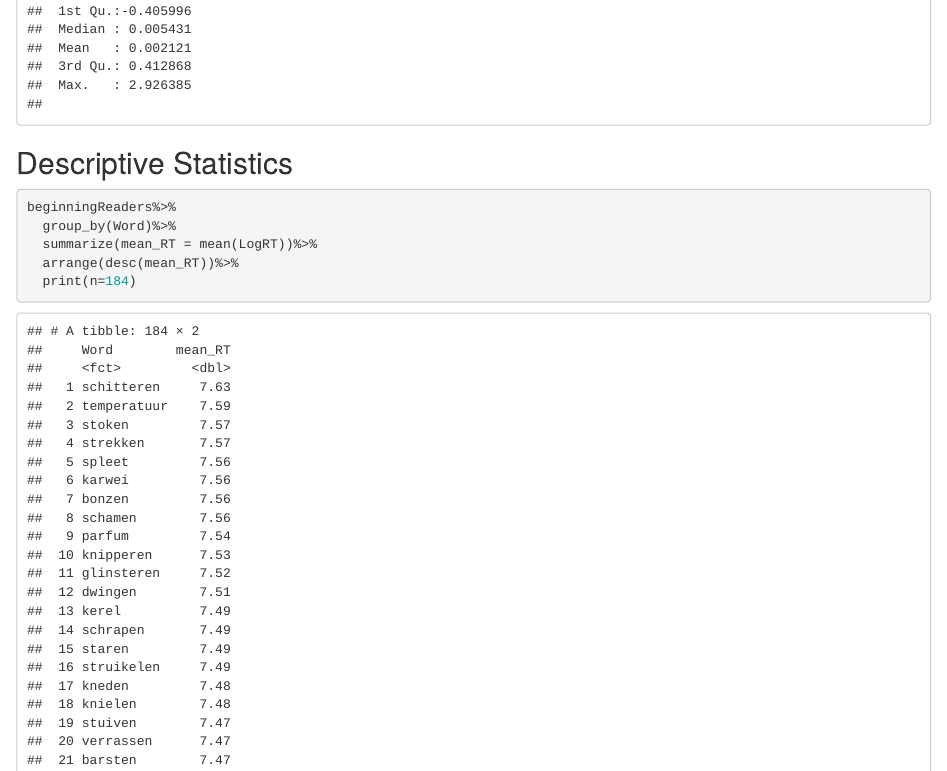
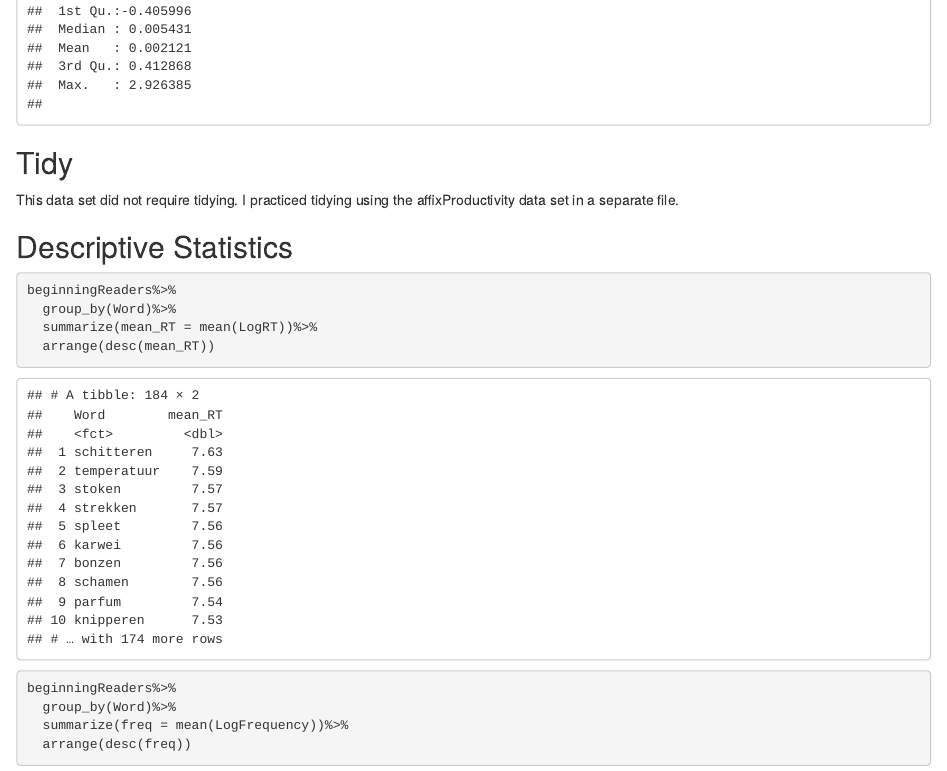
Before and after one commit to kvdickinson/pa3, an R Markdown document (pa3/index.Rmd): the page in a window 1100 px wide, from 1200 px down. The pictures show the output file pa3/index.html that the author committed with the source, opened offline.

Commit message:
update descriptive statistics and explained lack of tidying

````diff
--- a/pa3/index.Rmd
+++ b/pa3/index.Rmd
@@ -18,13 +18,22 @@ data(package = "languageR")
 summary(beginningReaders)
 ```
 
+## Tidy
+This data set did not require tidying. I practiced tidying using the affixProductivity data set in a separate file.
+
+
 ## Descriptive Statistics
 ```{r, descriptive statistics1}
 beginningReaders%>%
   group_by(Word)%>%
   summarize(mean_RT = mean(LogRT))%>%
-  arrange(desc(mean_RT))%>%
-  print(n=184)
+  arrange(desc(mean_RT))
+
+beginningReaders%>%
+  group_by(Word)%>%
+  summarize(freq = mean(LogFrequency))%>%
+  arrange(desc(freq))
+
 ```
 
 
````
Also changed, not shown: pa3/index.html.
